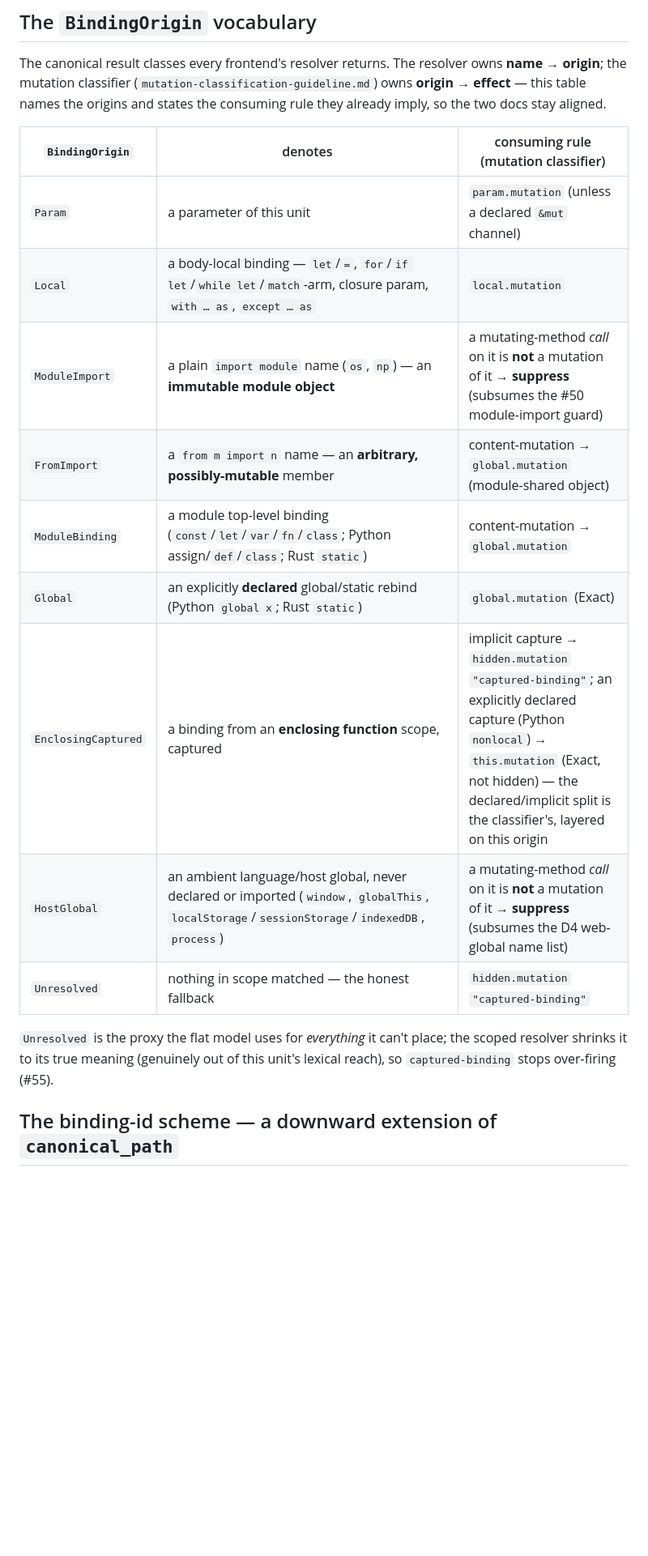
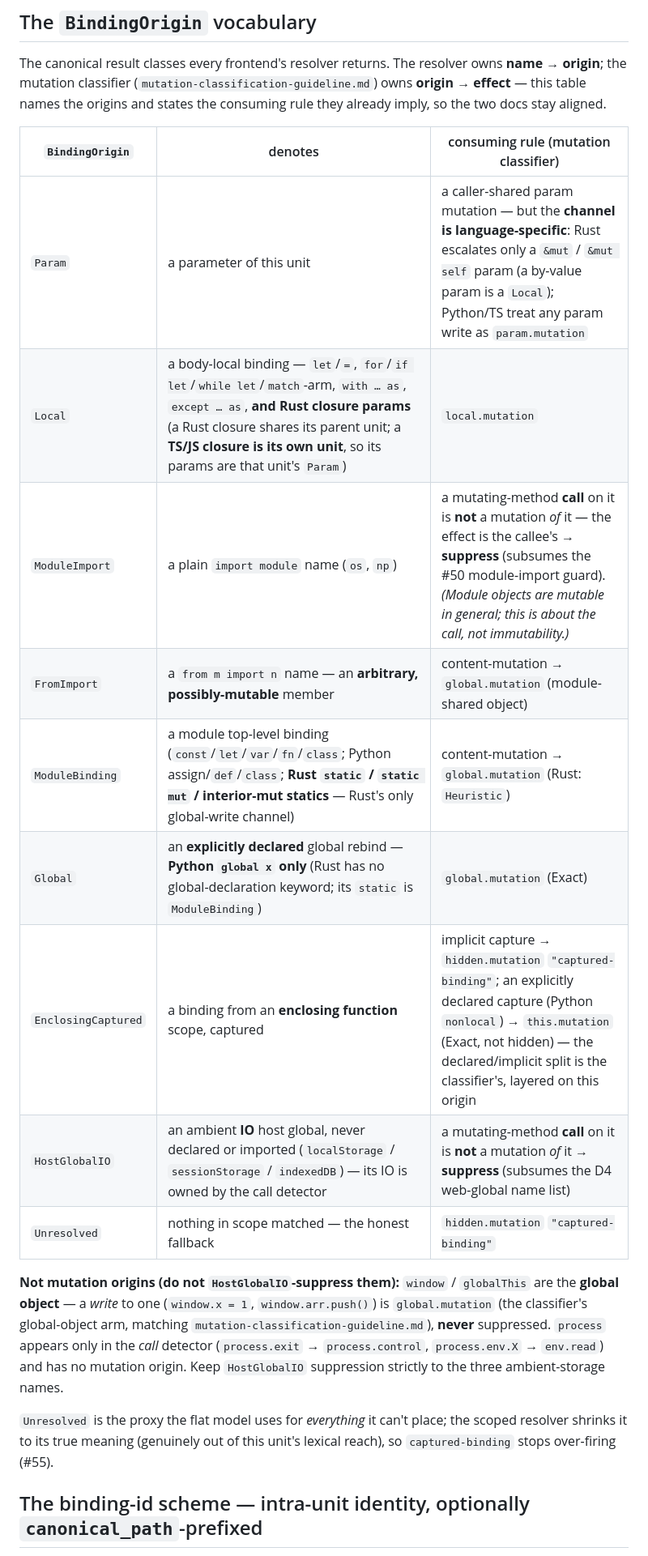
Before and after one commit to caasi/fxrank, a Markdown page: docs/scope-aware-binding-resolution-guideline.md, the part around one of its changes. Shown at 81% size. GitHub-like rendering; blank space fills up the shorter version.

```diff
--- a/docs/scope-aware-binding-resolution-guideline.md
+++ b/docs/scope-aware-binding-resolution-guideline.md
@@ -55,19 +56,21 @@ already imply, so the two docs stay aligned.
 
 | `BindingOrigin` | denotes | consuming rule (mutation classifier) |
 |---|---|---|
-| `Param` | a parameter of this unit | `param.mutation` (unless a declared `&mut` channel) |
-| `Local` | a body-local binding — `let`/`=`, `for`/`if let`/`while let`/`match`-arm, closure param, `with … as`, `except … as` | `local.mutation` |
-| `ModuleImport` | a plain `import module` name (`os`, `np`) — an **immutable module object** | a mutating-method *call* on it is **not** a mutation of it → **suppress** (subsumes the #50 module-import guard) |
+| `Param` | a parameter of this unit | a caller-shared param mutation — but the **channel is language-specific**: Rust escalates only a `&mut` / `&mut self` param (a by-value param is a `Local`); Python/TS treat any param write as `param.mutation` |
+| `Local` | a body-local binding — `let`/`=`, `for`/`if let`/`while let`/`match`-arm, `with … as`, `except … as`, **and Rust closure params** (a Rust closure shares its parent unit; a **TS/JS closure is its own unit**, so its params are that unit's `Param`) | `local.mutation` |
+| `ModuleImport` | a plain `import module` name (`os`, `np`) | a mutating-method **call** on it is **not** a mutation *of* it — the effect is the callee's → **suppress** (subsumes the #50 module-import guard). *(Module objects are mutable in general; this is about the call, not immutability.)* |
 | `FromImport` | a `from m import n` name — an **arbitrary, possibly-mutable** member | content-mutation → `global.mutation` (module-shared object) |
-| `ModuleBinding` | a module top-level binding (`const`/`let`/`var`/`fn`/`class`; Python assign/`def`/`class`; Rust `static`) | content-mutation → `global.mutation` |
-| `Global` | an explicitly **declared** global/static rebind (Python `global x`; Rust `static`) | `global.mutation` (Exact) |
+| `ModuleBinding` | a module top-level binding (`const`/`let`/`var`/`fn`/`class`; Python assign/`def`/`class`; **Rust `static` / `static mut` / interior-mut statics** — Rust's only global-write channel) | content-mutation → `global.mutation` (Rust: `Heuristic`) |
+| `Global` | an **explicitly declared** global rebind — **Python `global x` only** (Rust has no global-declaration keyword; its `static` is `ModuleBinding`) | `global.mutation` (Exact) |
 | `EnclosingCaptured` | a binding from an **enclosing function** scope, captured | implicit capture → `hidden.mutation` `"captured-binding"`; an explicitly declared capture (Python `nonlocal`) → `this.mutation` (Exact, not hidden) — the declared/implicit split is the classifier's, layered on this origin |
-| `HostGlobal` | an ambient language/host global, never declared or imported (`window`, `globalThis`, `localStorage`/`sessionStorage`/`indexedDB`, `process`) | a mutating-method *call* on it is **not** a mutation of it → **suppress** (subsumes the D4 web-global name list) |
+| `HostGlobalIO` | an ambient **IO** host global, never declared or imported (`localStorage` / `sessionStorage` / `indexedDB`) — its IO is owned by the call detector | a mutating-method **call** on it is **not** a mutation *of* it → **suppress** (subsumes the D4 web-global name list) |
 | `Unresolved` | nothing in scope matched — the honest fallback | `hidden.mutation` `"captured-binding"` |
+
+**Not mutation origins (do not `HostGlobalIO`-suppress them):** `window` / `globalThis` are the **global object** — a *write* to one (`window.x = 1`, `window.arr.push()`) is `global.mutation` (the classifier's global-object arm, matching `mutation-classification-guideline.md`), **never** suppressed. `process` appears only in the *call* detector (`process.exit` → `process.control`, `process.env.X` → `env.read`) and has no mutation origin. Keep `HostGlobalIO` suppression strictly to the three ambient-storage names.
 
 `Unresolved` is the proxy the flat model uses for *everything* it can't place; the scoped
 resolver shrinks it to its true meaning (genuinely out of this unit's lexical reach), so
 `captured-binding` stops over-firing (#55).
 
-## The binding-id scheme — a downward extension of `canonical_path`
+## The binding-id scheme — intra-unit identity, optionally `canonical_path`-prefixed
 
```
Also changed, not shown: other parts of docs/scope-aware-binding-resolution-guideline.md (+47 -27 lines).
